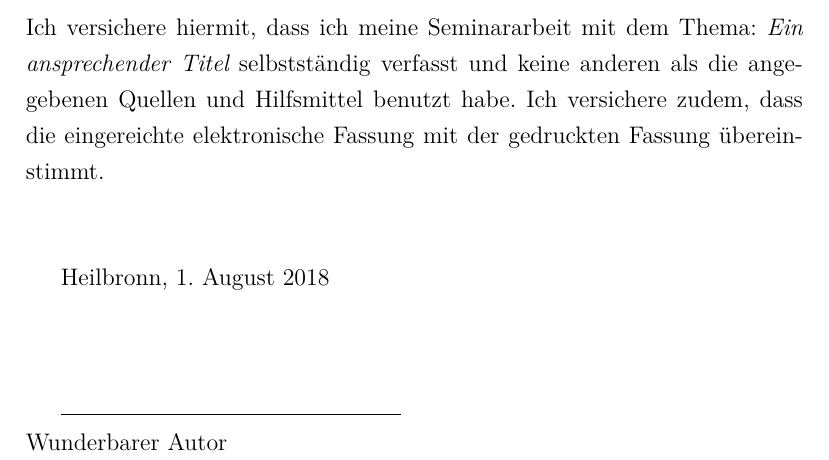
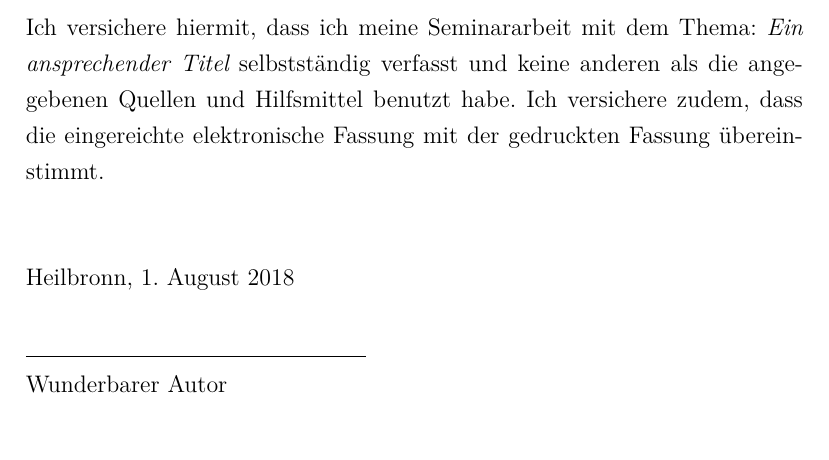
Before and after one commit to knecht-d/EinfacheLatexvorlage, a LaTeX paper (seminararbeit.tex, which reads additionals/erklaerung.tex): part of page 3 of 11, cut so that both start at the same text. Compiled offline with pdfLaTeX.

Commit message:
Verbesserung Selbstständigkeitserklärung
Entfernen von Einrückung bei Ort und Linie

```diff
--- a/additionals/erklaerung.tex
+++ b/additionals/erklaerung.tex
@@ -8,9 +8,10 @@ Ich versichere hiermit, dass ich meine {\myArbeit} mit dem Thema: {\itshape \myT
 
 
 \vspace{3em}
-
+\noindent
 \myAbgabeort, \myDatum
-\vspace{4em}
-
+\\
+\\
+\noindent
 \rule{6cm}{0.4pt}\\
 \myAutor
```
